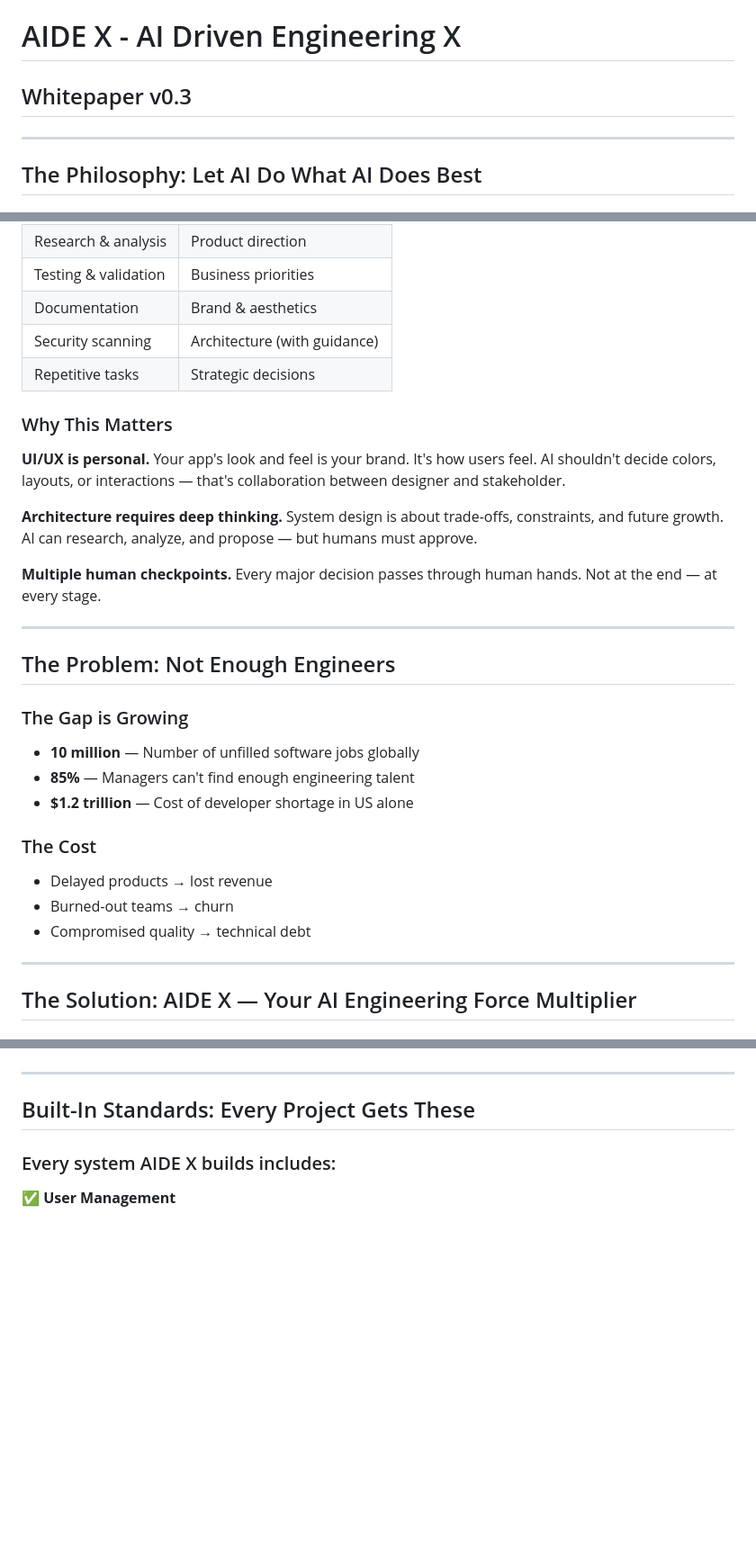
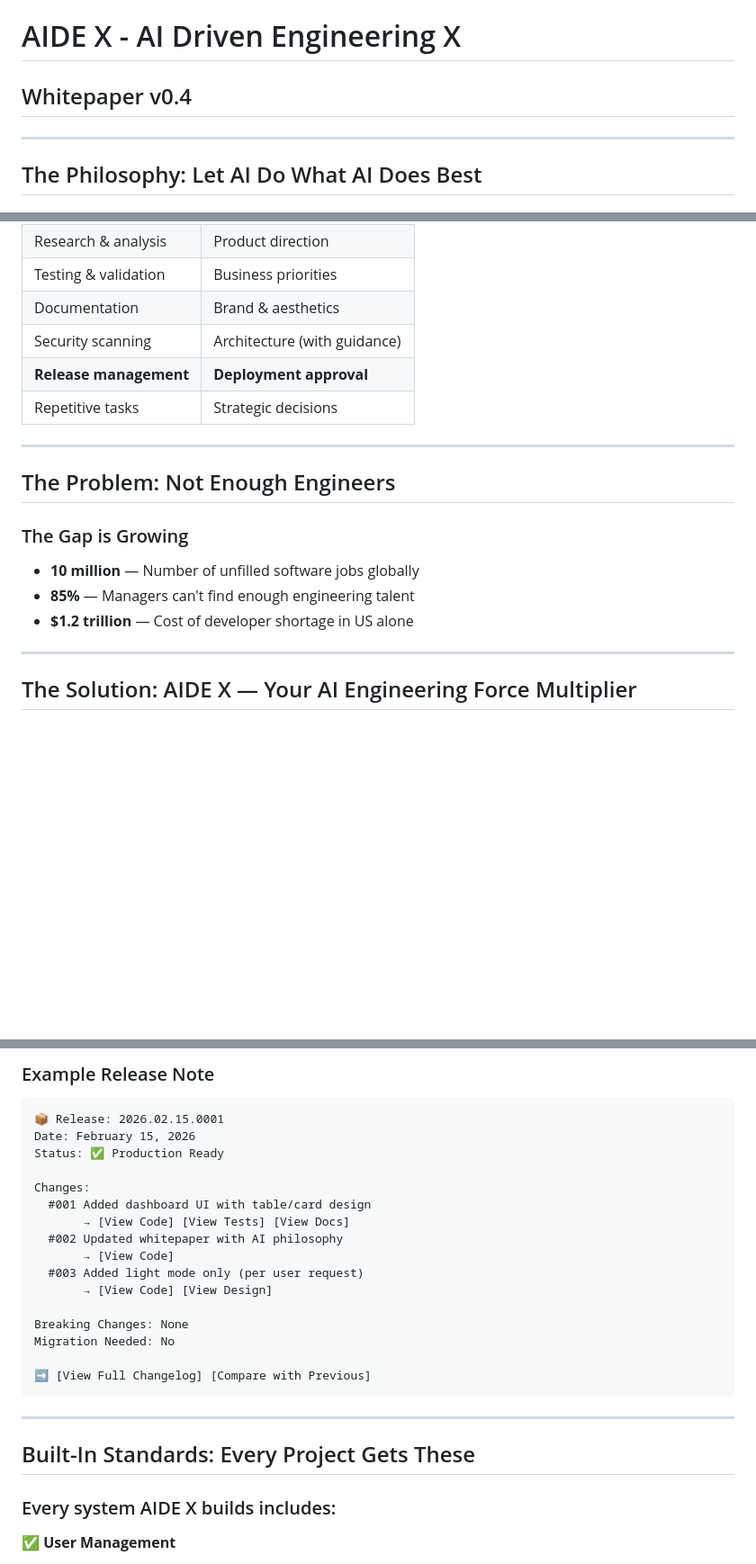
Before and after one commit to enkay-k/aidex, a Markdown page: docs/whitepaper.md, 3 parts joined by grey strips. Shown at 90% size. Drawn GitHub-style; blank space fills up the shorter version.

````diff
--- a/docs/whitepaper.md
+++ b/docs/whitepaper.md
@@ -1,5 +1,5 @@
 # AIDE X - AI Driven Engineering X
-## Whitepaper v0.3
+## Whitepaper v0.4
 
 ---
 
@@ -24,18 +24,8 @@ Not all tasks are created equal. Some things AI excels at — others require hum
 | Testing & validation | Business priorities |
 | Documentation | Brand & aesthetics |
 | Security scanning | Architecture (with guidance) |
+| **Release management** | **Deployment approval** |
 | Repetitive tasks | Strategic decisions |
-
-### Why This Matters
-
-**UI/UX is personal.**
-Your app's look and feel is your brand. It's how users feel. AI shouldn't decide colors, layouts, or interactions — that's collaboration between designer and stakeholder.
-
-**Architecture requires deep thinking.**
-System design is about trade-offs, constraints, and future growth. AI can research, analyze, and propose — but humans must approve.
-
-**Multiple human checkpoints.**
-Every major decision passes through human hands. Not at the end — at every stage.
 
 ---
 
@@ -46,12 +36,6 @@ Every major decision passes through human hands. Not at the end — at every sta
 - **10 million** — Number of unfilled software jobs globally
 - **85%** — Managers can't find enough engineering talent
 - **$1.2 trillion** — Cost of developer shortage in US alone
-
-### The Cost
-
-- Delayed products → lost revenue
-- Burned-out teams → churn
-- Compromised quality → technical debt
 
 ---
 
@@ -69,3 +107,22 @@ AIDE X orchestrates specialized AI agents for what they do best — while humans
+### Example Release Note
+```
+📦 Release: 2026.02.15.0001
+Date: February 15, 2026
+Status: ✅ Production Ready
+
+Changes:
+  #001 Added dashboard UI with table/card design
+       → [View Code] [View Tests] [View Docs]
+  #002 Updated whitepaper with AI philosophy
+       → [View Code]
+  #003 Added light mode only (per user request)
+       → [View Code] [View Design]
+
+Breaking Changes: None
+Migration Needed: No
+
+➡️ [View Full Changelog] [Compare with Previous]
+```
 
 ---
 
````
Also changed, not shown: other parts of docs/whitepaper.md (+80 -25 lines).
